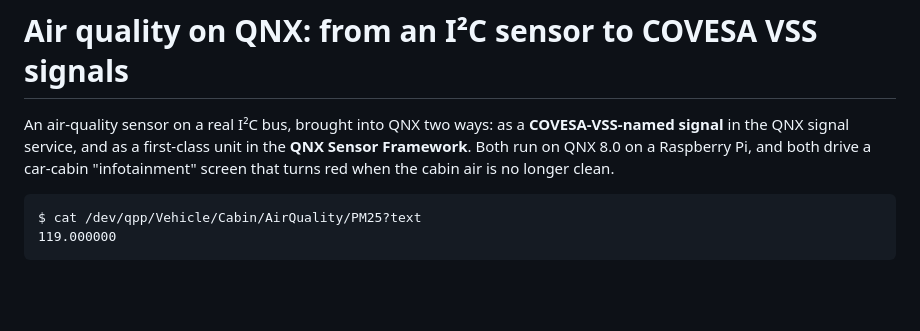
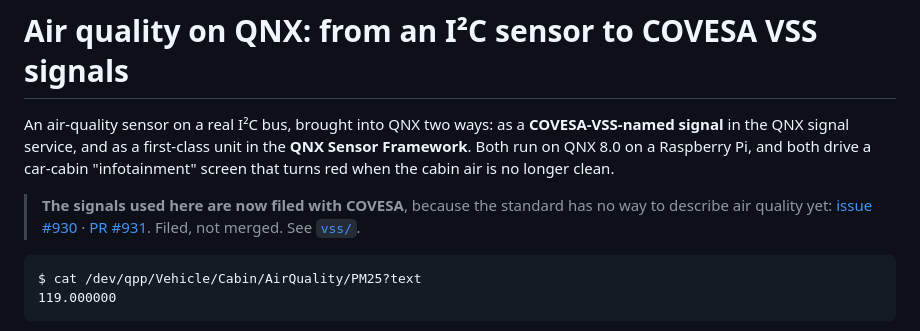
Before and after one commit to ethanrossauto/qnx-air-quality-sensor, a Markdown page: README.md, the part around the change. Rendered like a GitHub page; blank space fills up the shorter version.

Commit message:
Surface the COVESA filing where a visitor will actually see it
The About description still described only the Sensor Framework work, and the
filing sat 26 lines into the README behind two screenshots. Someone landing on
the repo had no quick way to tell the proposal had been submitted.

Adds a short status line under the opening paragraph and rewrites the repo
description. Both say filed, not merged, so it cannot be read as accepted.

Co-Authored-By: Claude Opus 5 <noreply@anthropic.com>

````diff
--- a/README.md
+++ b/README.md
@@ -4,6 +4,12 @@ An air-quality sensor on a real I²C bus, brought into QNX two ways: as a **COVE
 signal** in the QNX signal service, and as a first-class unit in the **QNX Sensor
 Framework**. Both run on QNX 8.0 on a Raspberry Pi, and both drive a car-cabin
 "infotainment" screen that turns red when the cabin air is no longer clean.
+
+> **The signals used here are now filed with COVESA**, because the standard has no way to
+> describe air quality yet:
+> [issue #930](https://github.com/COVESA/vehicle_signal_specification/issues/930) ·
+> [PR #931](https://github.com/COVESA/vehicle_signal_specification/pull/931).
+> Filed, not merged. See [`vss/`](vss/).
 
 ```
 $ cat /dev/qpp/Vehicle/Cabin/AirQuality/PM25?text
````
